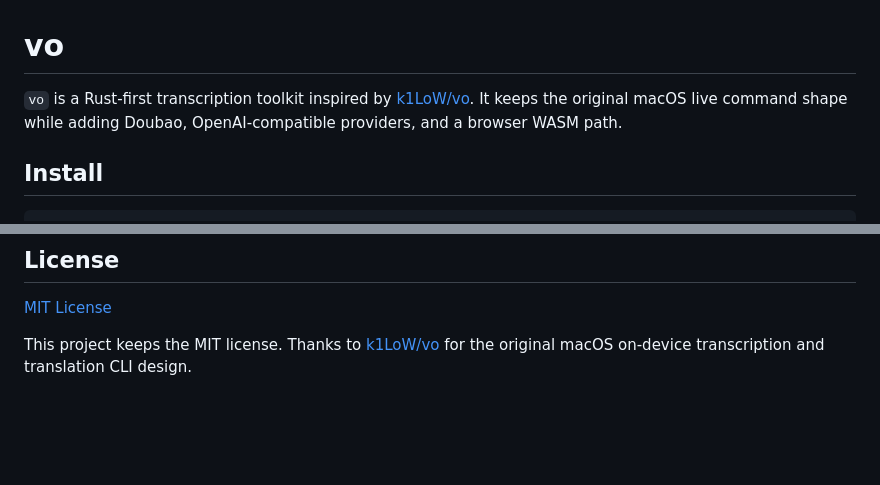
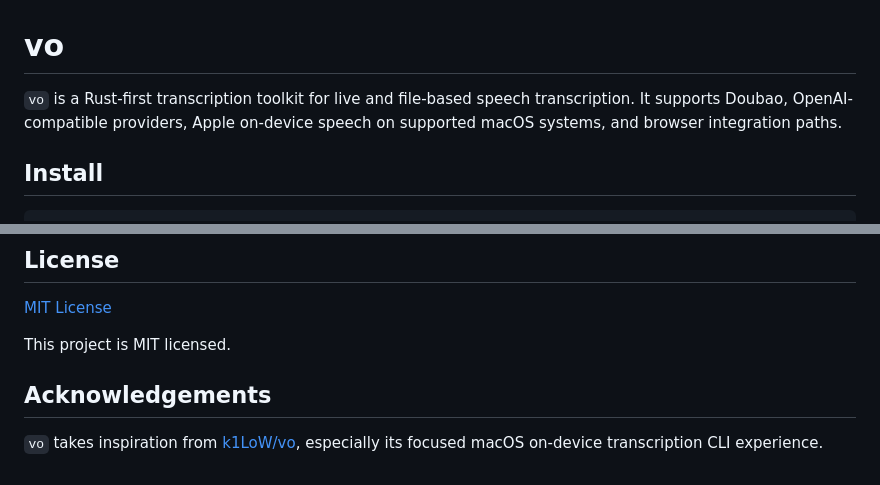
Before and after one commit to kingsword09/dicta, a Markdown page: README.md, 2 parts joined by grey strips. GitHub-like rendering; blank space fills up the shorter version.

Commit message:
docs: streamline README acknowledgements (#21)

```diff
--- a/README.md
+++ b/README.md
@@ -1,8 +1,8 @@
 # vo
 
-`vo` is a Rust-first transcription toolkit inspired by
-[k1LoW/vo](https://github.com/k1LoW/vo). It keeps the original macOS live command
-shape while adding Doubao, OpenAI-compatible providers, and a browser WASM path.
+`vo` is a Rust-first transcription toolkit for live and file-based speech
+transcription. It supports Doubao, OpenAI-compatible providers, Apple on-device
+speech on supported macOS systems, and browser integration paths.
 
 ## Install
 
@@ -135,6 +135,9 @@ backend.
 
 [MIT License](LICENSE)
 
-This project keeps the MIT license. Thanks to
-[k1LoW/vo](https://github.com/k1LoW/vo) for the original macOS on-device
-transcription and translation CLI design.
+This project is MIT licensed.
+
+## Acknowledgements
+
+`vo` takes inspiration from [k1LoW/vo](https://github.com/k1LoW/vo), especially
+its focused macOS on-device transcription CLI experience.
```
